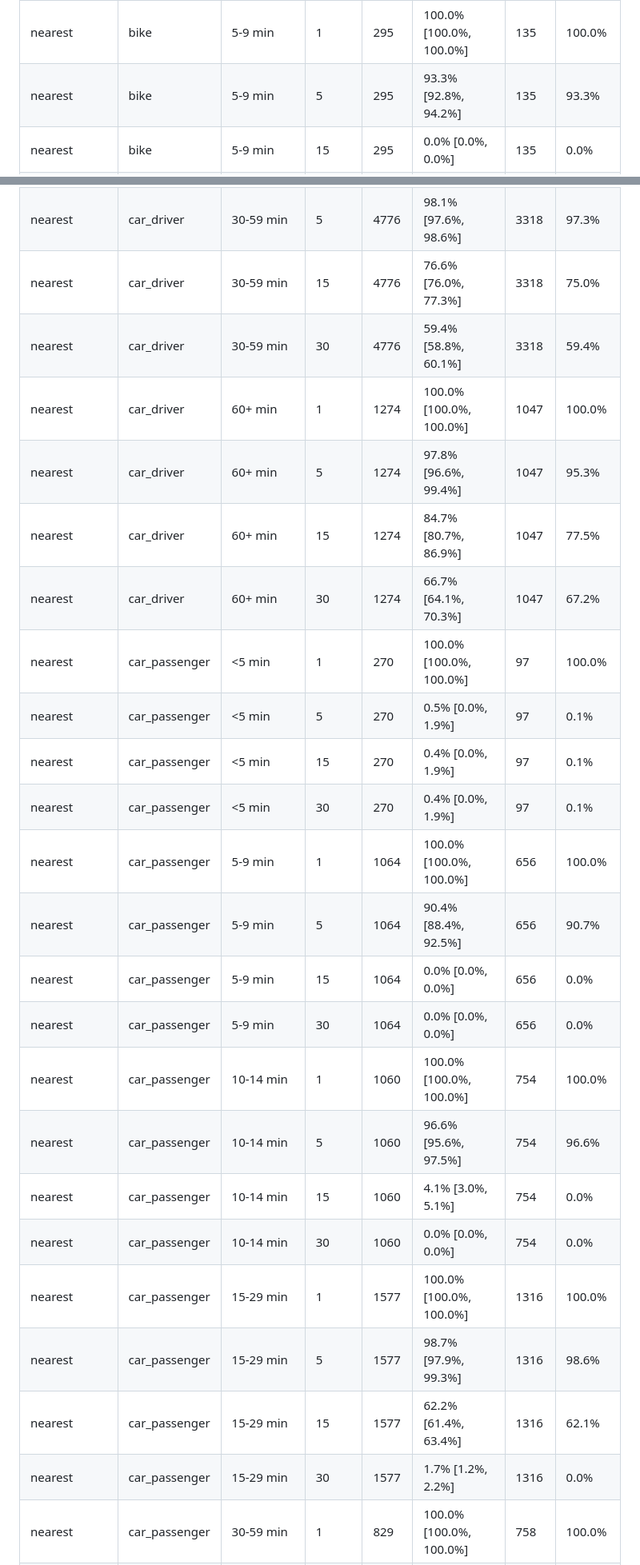
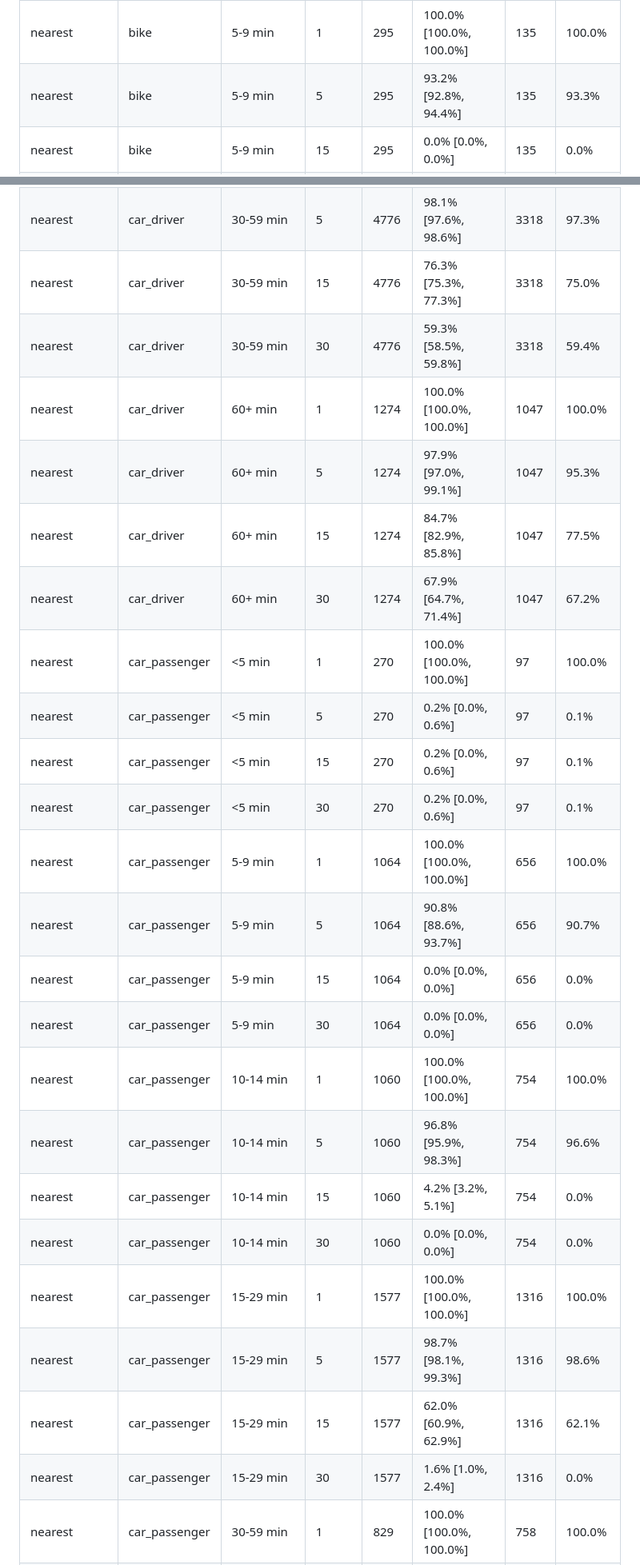
Before and after one commit to vastuhlfauth/phd_model, a Markdown page: docs/data/step12_variation.md, 2 parts joined by grey strips. Shown at 80% size. GitHub-like rendering.

```diff
--- a/docs/data/step12_variation.md
+++ b/docs/data/step12_variation.md
@@ -603,7 +603,7 @@ Cumulative day-weighted trip shares at or above each level. Simulated shares are
 | nearest | bike | <5 min | 15 | 100 | 0.0% [0.0%, 0.0%] | 42 | - |
 | nearest | bike | <5 min | 30 | 100 | 0.0% [0.0%, 0.0%] | 42 | - |
 | nearest | bike | 5-9 min | 1 | 295 | 100.0% [100.0%, 100.0%] | 135 | 100.0% |
-| nearest | bike | 5-9 min | 5 | 295 | 93.3% [92.8%, 94.2%] | 135 | 93.3% |
+| nearest | bike | 5-9 min | 5 | 295 | 93.2% [92.8%, 94.4%] | 135 | 93.3% |
 | nearest | bike | 5-9 min | 15 | 295 | 0.0% [0.0%, 0.0%] | 135 | 0.0% |
 | nearest | bike | 5-9 min | 30 | 295 | 0.0% [0.0%, 0.0%] | 135 | 0.0% |
 | nearest | bike | 10-14 min | 1 | 226 | 100.0% [100.0%, 100.0%] | 180 | 100.0% |
@@ -640,26 +640,26 @@ Cumulative day-weighted trip shares at or above each level. Simulated shares are
 | nearest | car_driver | 15-29 min | 30 | 9816 | 2.1% [1.9%, 2.3%] | 6117 | 0.0% |
 | nearest | car_driver | 30-59 min | 1 | 4776 | 100.0% [100.0%, 100.0%] | 3318 | 100.0% |
 | nearest | car_driver | 30-59 min | 5 | 4776 | 98.1% [97.6%, 98.6%] | 3318 | 97.3% |
-| nearest | car_driver | 30-59 min | 15 | 4776 | 76.6% [76.0%, 77.3%] | 3318 | 75.0% |
-| nearest | car_driver | 30-59 min | 30 | 4776 | 59.4% [58.8%, 60.1%] | 3318 | 59.4% |
+| nearest | car_driver | 30-59 min | 15 | 4776 | 76.3% [75.3%, 77.3%] | 3318 | 75.0% |
+| nearest | car_driver | 30-59 min | 30 | 4776 | 59.3% [58.5%, 59.8%] | 3318 | 59.4% |
 | nearest | car_driver | 60+ min | 1 | 1274 | 100.0% [100.0%, 100.0%] | 1047 | 100.0% |
-| nearest | car_driver | 60+ min | 5 | 1274 | 97.8% [96.6%, 99.4%] | 1047 | 95.3% |
-| nearest | car_driver | 60+ min | 15 | 1274 | 84.7% [80.7%, 86.9%] | 1047 | 77.5% |
-| nearest | car_driver | 60+ min | 30 | 1274 | 66.7% [64.1%, 70.3%] | 1047 | 67.2% |
+| nearest | car_driver | 60+ min | 5 | 1274 | 97.9% [97.0%, 99.1%] | 1047 | 95.3% |
+| nearest | car_driver | 60+ min | 15 | 1274 | 84.7% [82.9%, 85.8%] | 1047 | 77.5% |
+| nearest | car_driver | 60+ min | 30 | 1274 | 67.9% [64.7%, 71.4%] | 1047 | 67.2% |
 | nearest | car_passenger | <5 min | 1 | 270 | 100.0% [100.0%, 100.0%] | 97 | 100.0% |
-| nearest | car_passenger | <5 min | 5 | 270 | 0.5% [0.0%, 1.9%] | 97 | 0.1% |
-| nearest | car_passenger | <5 min | 15 | 270 | 0.4% [0.0%, 1.9%] | 97 | 0.1% |
-| nearest | car_passenger | <5 min | 30 | 270 | 0.4% [0.0%, 1.9%] | 97 | 0.1% |
+| nearest | car_passenger | <5 min | 5 | 270 | 0.2% [0.0%, 0.6%] | 97 | 0.1% |
+| nearest | car_passenger | <5 min | 15 | 270 | 0.2% [0.0%, 0.6%] | 97 | 0.1% |
+| nearest | car_passenger | <5 min | 30 | 270 | 0.2% [0.0%, 0.6%] | 97 | 0.1% |
 | nearest | car_passenger | 5-9 min | 1 | 1064 | 100.0% [100.0%, 100.0%] | 656 | 100.0% |
-| nearest | car_passenger | 5-9 min | 5 | 1064 | 90.4% [88.4%, 92.5%] | 656 | 90.7% |
+| nearest | car_passenger | 5-9 min | 5 | 1064 | 90.8% [88.6%, 93.7%] | 656 | 90.7% |
 | nearest | car_passenger | 5-9 min | 15 | 1064 | 0.0% [0.0%, 0.0%] | 656 | 0.0% |
 | nearest | car_passenger | 5-9 min | 30 | 1064 | 0.0% [0.0%, 0.0%] | 656 | 0.0% |
 | nearest | car_passenger | 10-14 min | 1 | 1060 | 100.0% [100.0%, 100.0%] | 754 | 100.0% |
-| nearest | car_passenger | 10-14 min | 5 | 1060 | 96.6% [95.6%, 97.5%] | 754 | 96.6% |
-| nearest | car_passenger | 10-14 min | 15 | 1060 | 4.1% [3.0%, 5.1%] | 754 | 0.0% |
+| nearest | car_passenger | 10-14 min | 5 | 1060 | 96.8% [95.9%, 98.3%] | 754 | 96.6% |
+| nearest | car_passenger | 10-14 min | 15 | 1060 | 4.2% [3.2%, 5.1%] | 754 | 0.0% |
 | nearest | car_passenger | 10-14 min | 30 | 1060 | 0.0% [0.0%, 0.0%] | 754 | 0.0% |
 | nearest | car_passenger | 15-29 min | 1 | 1577 | 100.0% [100.0%, 100.0%] | 1316 | 100.0% |
-| nearest | car_passenger | 15-29 min | 5 | 1577 | 98.7% [97.9%, 99.3%] | 1316 | 98.6% |
-| nearest | car_passenger | 15-29 min | 15 | 1577 | 62.2% [61.4%, 63.4%] | 1316 | 62.1% |
-| nearest | car_passenger | 15-29 min | 30 | 1577 | 1.7% [1.2%, 2.2%] | 1316 | 0.0% |
+| nearest | car_passenger | 15-29 min | 5 | 1577 | 98.7% [98.1%, 99.3%] | 1316 | 98.6% |
+| nearest | car_passenger | 15-29 min | 15 | 1577 | 62.0% [60.9%, 62.9%] | 1316 | 62.1% |
+| nearest | car_passenger | 15-29 min | 30 | 1577 | 1.6% [1.0%, 2.4%] | 1316 | 0.0% |
 | nearest | car_passenger | 30-59 min | 1 | 829 | 100.0% [100.0%, 100.0%] | 758 | 100.0% |
```
Also changed, not shown: other parts of docs/data/step12_variation.md (+239 -239 lines), docs/data/step11_compare.md (+7 -7 lines), docs/data/step11_compare/compare_time_by_category.png.
